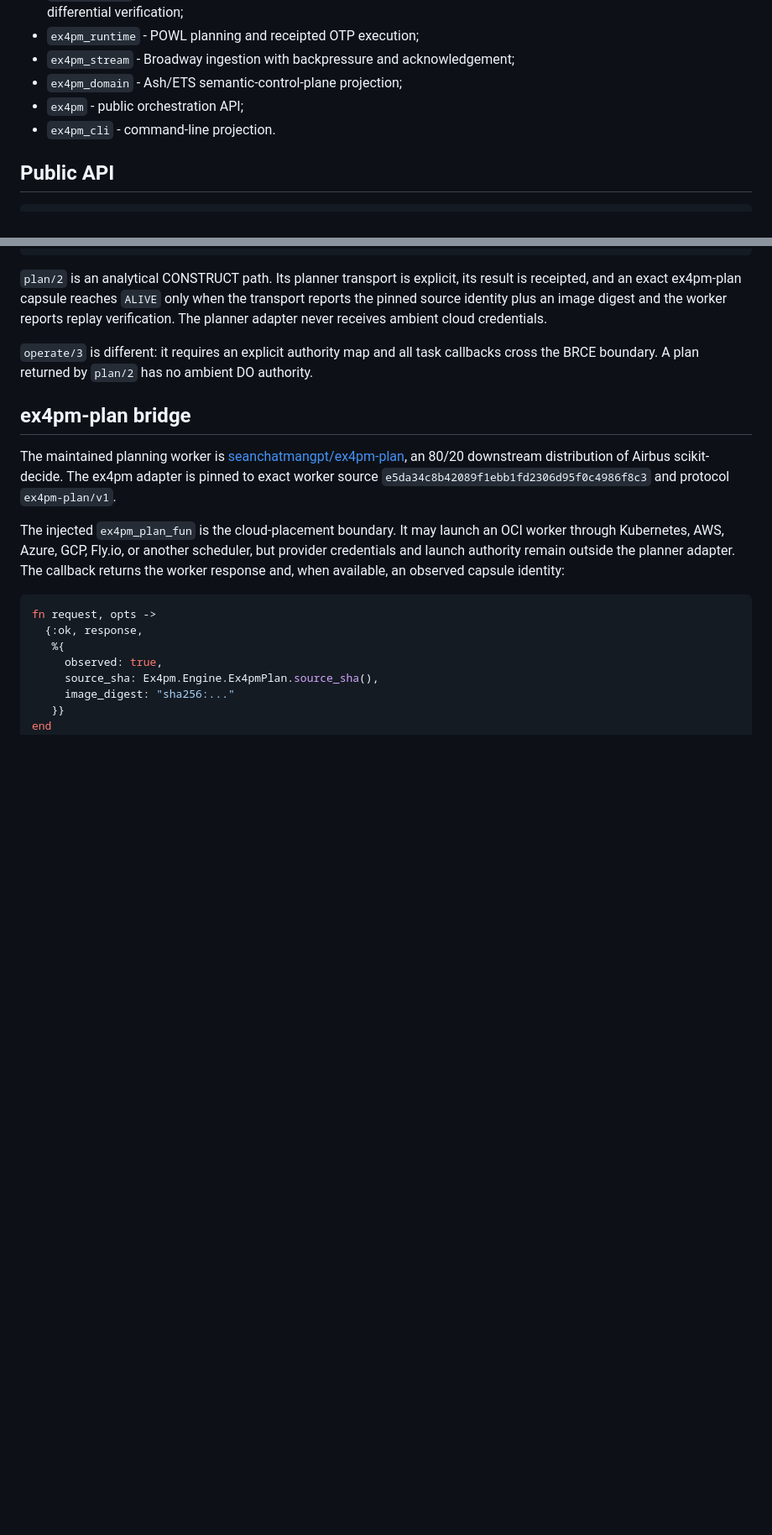
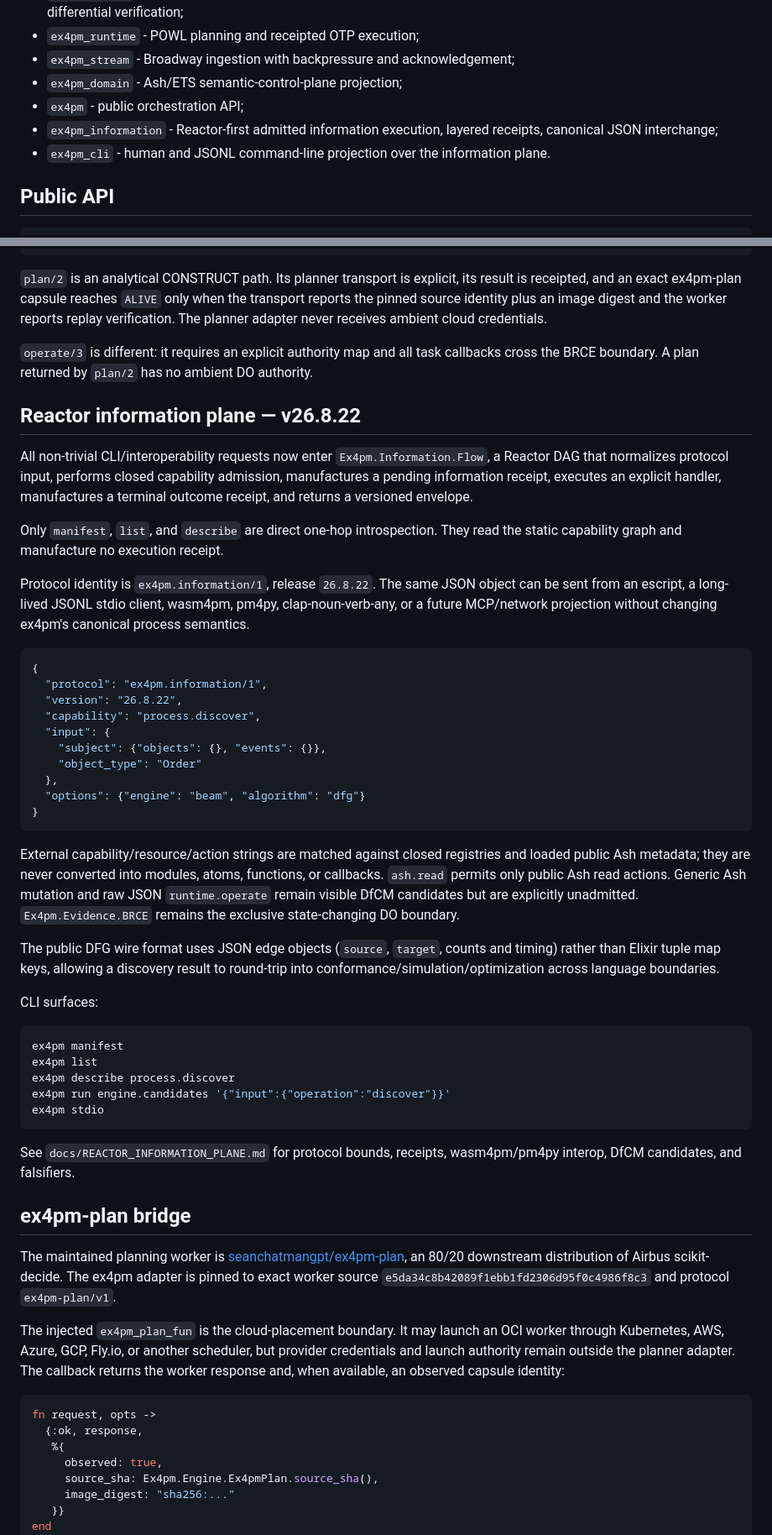
Before and after one commit to seanchatmangpt/ex4pm, a Markdown page: README.md, 2 parts joined by grey strips. Shown at 84% size. Rendered like a GitHub page; blank space fills up the shorter version.

Commit message:
docs(readme): publish Reactor information plane contract

````diff
--- a/README.md
+++ b/README.md
@@ -43,7 +43,8 @@ Selection is capability- and evidence-driven. An unavailable edge yields a typed
 - `ex4pm_stream` - Broadway ingestion with backpressure and acknowledgement;
 - `ex4pm_domain` - Ash/ETS semantic-control-plane projection;
 - `ex4pm` - public orchestration API;
-- `ex4pm_cli` - command-line projection.
+- `ex4pm_information` - Reactor-first admitted information execution, layered receipts, canonical JSON interchange;
+- `ex4pm_cli` - human and JSONL command-line projection over the information plane.
 
 ## Public API
 
@@ -62,6 +63,43 @@ Selection is capability- and evidence-driven. An unavailable edge yields a typed
 `plan/2` is an analytical CONSTRUCT path. Its planner transport is explicit, its result is receipted, and an exact ex4pm-plan capsule reaches `ALIVE` only when the transport reports the pinned source identity plus an image digest and the worker reports replay verification. The planner adapter never receives ambient cloud credentials.
 
 `operate/3` is different: it requires an explicit authority map and all task callbacks cross the BRCE boundary. A plan returned by `plan/2` has no ambient DO authority.
+
+## Reactor information plane — v26.8.22
+
+All non-trivial CLI/interoperability requests now enter `Ex4pm.Information.Flow`, a Reactor DAG that normalizes protocol input, performs closed capability admission, manufactures a pending information receipt, executes an explicit handler, manufactures a terminal outcome receipt, and returns a versioned envelope.
+
+Only `manifest`, `list`, and `describe` are direct one-hop introspection. They read the static capability graph and manufacture no execution receipt.
+
+Protocol identity is `ex4pm.information/1`, release `26.8.22`. The same JSON object can be sent from an escript, a long-lived JSONL stdio client, wasm4pm, pm4py, clap-noun-verb-any, or a future MCP/network projection without changing ex4pm's canonical process semantics.
+
+```json
+{
+  "protocol": "ex4pm.information/1",
+  "version": "26.8.22",
+  "capability": "process.discover",
+  "input": {
+    "subject": {"objects": {}, "events": {}},
+    "object_type": "Order"
+  },
+  "options": {"engine": "beam", "algorithm": "dfg"}
+}
+```
+
+External capability/resource/action strings are matched against closed registries and loaded public Ash metadata; they are never converted into modules, atoms, functions, or callbacks. `ash.read` permits only public Ash read actions. Generic Ash mutation and raw JSON `runtime.operate` remain visible DfCM candidates but are explicitly unadmitted. `Ex4pm.Evidence.BRCE` remains the exclusive state-changing DO boundary.
+
+The public DFG wire format uses JSON edge objects (`source`, `target`, counts and timing) rather than Elixir tuple map keys, allowing a discovery result to round-trip into conformance/simulation/optimization across language boundaries.
+
+CLI surfaces:
+
+```bash
+ex4pm manifest
+ex4pm list
+ex4pm describe process.discover
+ex4pm run engine.candidates '{"input":{"operation":"discover"}}'
+ex4pm stdio
+```
+
+See `docs/REACTOR_INFORMATION_PLANE.md` for protocol bounds, receipts, wasm4pm/pm4py interop, DfCM candidates, and falsifiers.
 
 ## ex4pm-plan bridge
 
````
